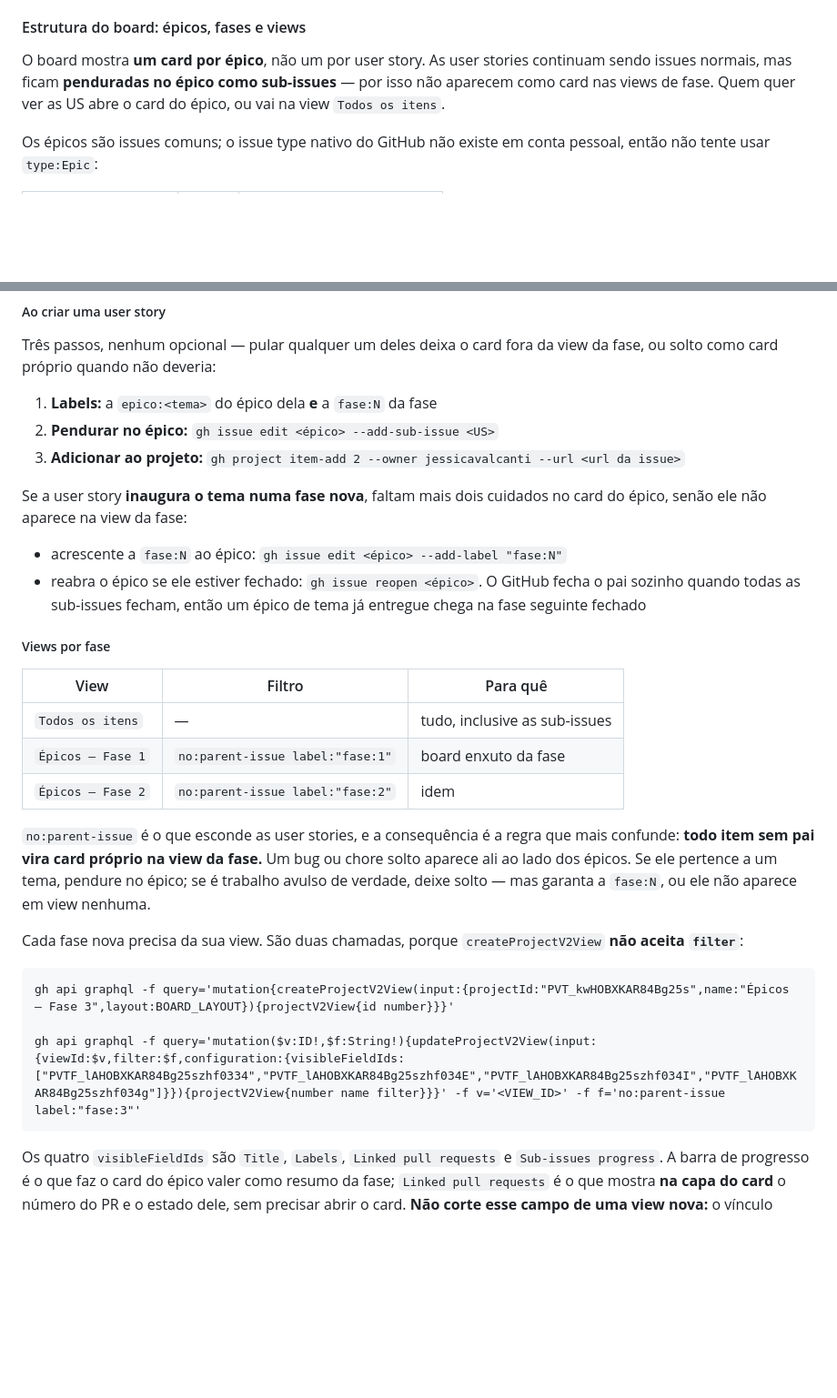
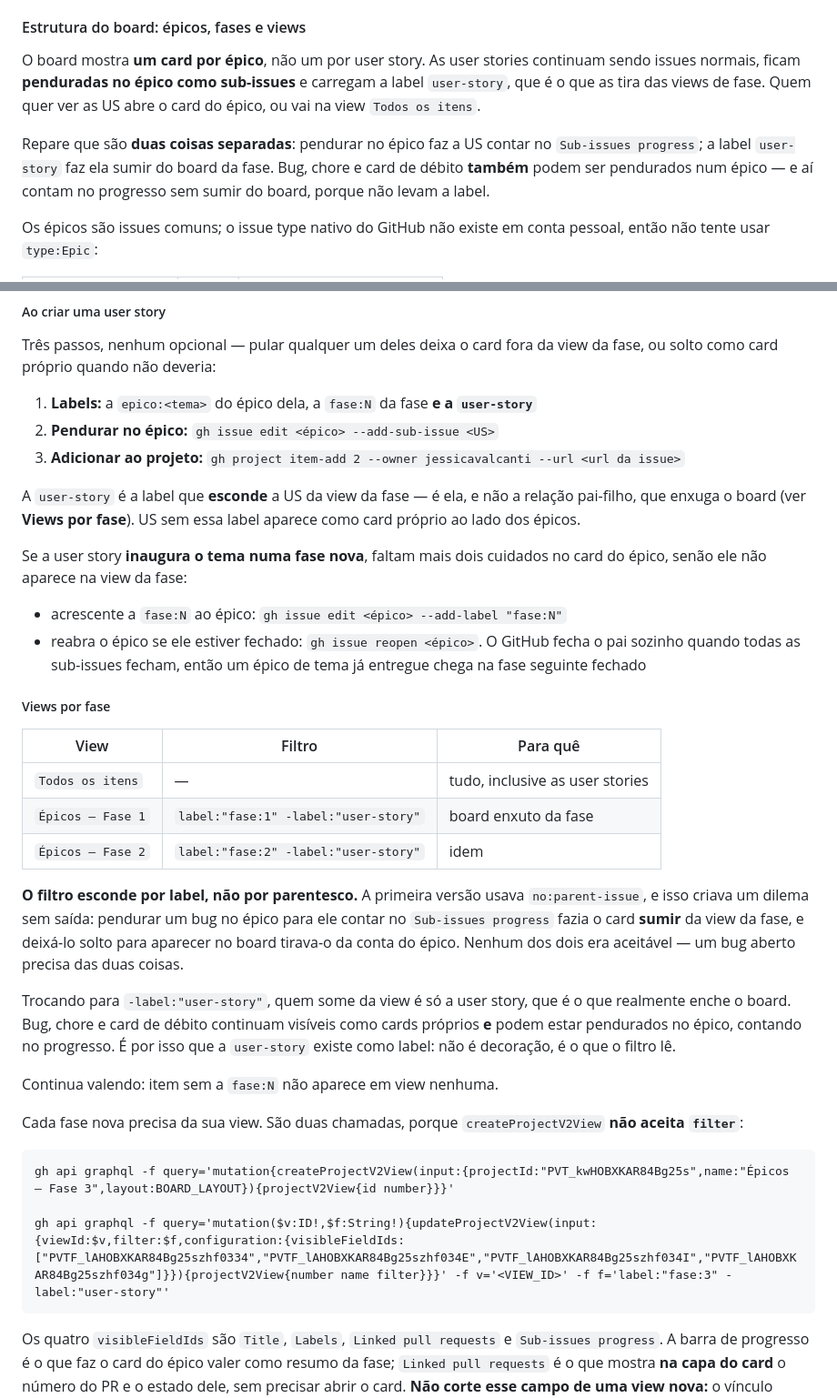
Before and after one commit to jessicavalcanti/church_bands, a Markdown page: AGENTS.md, 2 parts joined by grey strips. Shown at 91% size. Rendered like a GitHub page; blank space fills up the shorter version.

Commit message:
docs: o board da fase esconde user story por label, não por parentesco
O filtro `no:parent-issue` amarrava duas coisas que são diferentes: pendurar no
épico, que serve para contar no `Sub-issues progress`, e sumir da view da fase,
que serve para enxugar o board. Enquanto o mesmo mecanismo respondia pelas duas,
bug e chore ficavam num dilema sem saída — pendurado contava mas sumia do board,
solto aparecia mas não contava. Foi o que aconteceu com o bug #33.

As views por fase passam a filtrar `label:"fase:N" -label:"user-story"`. Some da
view só a user story, que é o que de fato enchia o board; bug, chore e card de
débito continuam visíveis como card próprio e podem estar pendurados no épico,
contando no progresso.

A label `user-story` entra no checklist de criação de US, e a seção de views
explica a separação. As views das fases 1 e 2 e as 16 user stories já foram
ajustadas pela API.

Closes #43

Co-Authored-By: Claude Opus 5 <noreply@anthropic.com>

```diff
--- a/AGENTS.md
+++ b/AGENTS.md
@@ -17,9 +17,14 @@ This is a web application written using the Phoenix web framework.
 #### Estrutura do board: épicos, fases e views
 
 O board mostra **um card por épico**, não um por user story. As user stories
-continuam sendo issues normais, mas ficam **penduradas no épico como sub-issues**
-— por isso não aparecem como card nas views de fase. Quem quer ver as US abre o
-card do épico, ou vai na view `Todos os itens`.
+continuam sendo issues normais, ficam **penduradas no épico como sub-issues** e
+carregam a label `user-story`, que é o que as tira das views de fase. Quem quer
+ver as US abre o card do épico, ou vai na view `Todos os itens`.
+
+Repare que são **duas coisas separadas**: pendurar no épico faz a US contar no
+`Sub-issues progress`; a label `user-story` faz ela sumir do board da fase. Bug,
+chore e card de débito **também** podem ser pendurados num épico — e aí contam
+no progresso sem sumir do board, porque não levam a label.
 
 Os épicos são issues comuns; o issue type nativo do GitHub não existe em conta
 pessoal, então não tente usar `type:Epic`:
@@ -40,9 +45,13 @@ por fase. É essa label que coloca o épico na view daquela fase.
 Três passos, nenhum opcional — pular qualquer um deles deixa o card fora da view
 da fase, ou solto como card próprio quando não deveria:
 
-1. **Labels:** a `epico:<tema>` do épico dela **e** a `fase:N` da fase
+1. **Labels:** a `epico:<tema>` do épico dela, a `fase:N` da fase **e a `user-story`**
 2. **Pendurar no épico:** `gh issue edit <épico> --add-sub-issue <US>`
 3. **Adicionar ao projeto:** `gh project item-add 2 --owner jessicavalcanti --url <url da issue>`
+
+A `user-story` é a label que **esconde** a US da view da fase — é ela, e não a
+relação pai-filho, que enxuga o board (ver **Views por fase**). US sem essa
+label aparece como card próprio ao lado dos épicos.
 
 Se a user story **inaugura o tema numa fase nova**, faltam mais dois cuidados no
 card do épico, senão ele não aparece na view da fase:
@@ -56,22 +65,30 @@ card do épico, senão ele não aparece na view da fase:
 
 | View | Filtro | Para quê |
 |---|---|---|
-| `Todos os itens` | — | tudo, inclusive as sub-issues |
-| `Épicos — Fase 1` | `no:parent-issue label:"fase:1"` | board enxuto da fase |
-| `Épicos — Fase 2` | `no:parent-issue label:"fase:2"` | idem |
+| `Todos os itens` | — | tudo, inclusive as user stories |
+| `Épicos — Fase 1` | `label:"fase:1" -label:"user-story"` | board enxuto da fase |
+| `Épicos — Fase 2` | `label:"fase:2" -label:"user-story"` | idem |
 
-`no:parent-issue` é o que esconde as user stories, e a consequência é a regra
-que mais confunde: **todo item sem pai vira card próprio na view da fase.** Um
-bug ou chore solto aparece ali ao lado dos épicos. Se ele pertence a um tema,
-pendure no épico; se é trabalho avulso de verdade, deixe solto — mas garanta a
-`fase:N`, ou ele não aparece em view nenhuma.
+**O filtro esconde por label, não por parentesco.** A primeira versão usava
+`no:parent-issue`, e isso criava um dilema sem saída: pendurar um bug no épico
+para ele contar no `Sub-issues progress` fazia o card **sumir** da view da fase,
+e deixá-lo solto para aparecer no board tirava-o da conta do épico. Nenhum dos
+dois era aceitável — um bug aberto precisa das duas coisas.
+
+Trocando para `-label:"user-story"`, quem some da view é só a user story, que é
+o que realmente enche o board. Bug, chore e card de débito continuam visíveis
+como cards próprios **e** podem estar pendurados no épico, contando no
+progresso. É por isso que a `user-story` existe como label: não é decoração, é o
+que o filtro lê.
+
+Continua valendo: item sem a `fase:N` não aparece em view nenhuma.
 
 Cada fase nova precisa da sua view. São duas chamadas, porque
 `createProjectV2View` **não aceita `filter`**:
 
     gh api graphql -f query='mutation{createProjectV2View(input:{projectId:"PVT_kwHOBXKAR84Bg25s",name:"Épicos — Fase 3",layout:BOARD_LAYOUT}){projectV2View{id number}}}'
 
-    gh api graphql -f query='mutation($v:ID!,$f:String!){updateProjectV2View(input:{viewId:$v,filter:$f,configuration:{visibleFieldIds:["PVTF_lAHOBXKAR84Bg25szhf0334","PVTF_lAHOBXKAR84Bg25szhf034E","PVTF_lAHOBXKAR84Bg25szhf034I","PVTF_lAHOBXKAR84Bg25szhf034g"]}}){projectV2View{number name filter}}}' -f v='<VIEW_ID>' -f f='no:parent-issue label:"fase:3"'
+    gh api graphql -f query='mutation($v:ID!,$f:String!){updateProjectV2View(input:{viewId:$v,filter:$f,configuration:{visibleFieldIds:["PVTF_lAHOBXKAR84Bg25szhf0334","PVTF_lAHOBXKAR84Bg25szhf034E","PVTF_lAHOBXKAR84Bg25szhf034I","PVTF_lAHOBXKAR84Bg25szhf034g"]}}){projectV2View{number name filter}}}' -f v='<VIEW_ID>' -f f='label:"fase:3" -label:"user-story"'
 
 Os quatro `visibleFieldIds` são `Title`, `Labels`, `Linked pull requests` e
 `Sub-issues progress`. A barra de progresso é o que faz o card do épico valer
```
